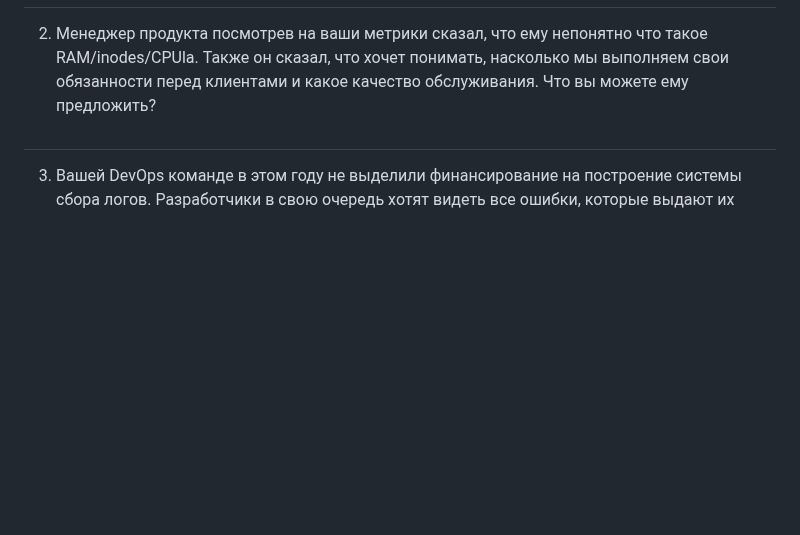
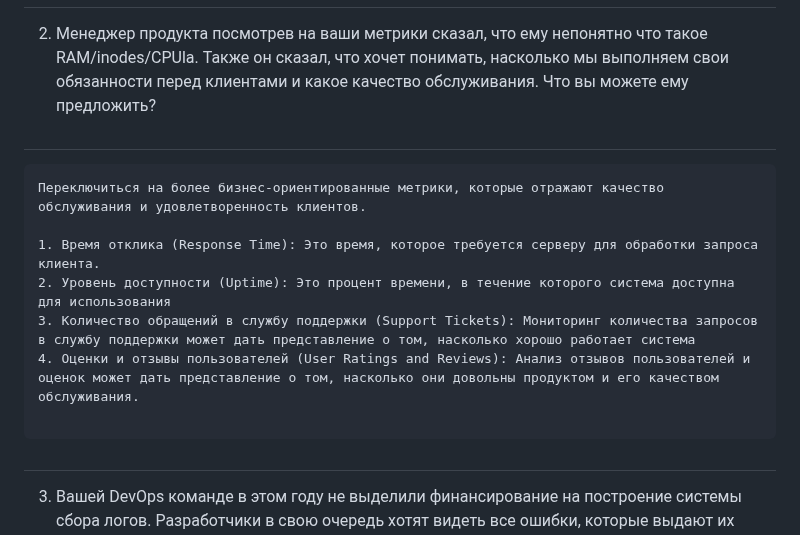
Before and after one commit to arklucis/CI-CD, a Markdown page: 10-monitoring-02-systems/README.md, the part around the change. Rendered like a GitHub page; blank space fills up the shorter version.

````diff
--- a/10-monitoring-02-systems/README.md
+++ b/10-monitoring-02-systems/README.md
@@ -24,6 +24,16 @@
 2. Менеджер продукта посмотрев на ваши метрики сказал, что ему непонятно что такое RAM/inodes/CPUla. Также он сказал,
 что хочет понимать, насколько мы выполняем свои обязанности перед клиентами и какое качество обслуживания. Что вы
 можете ему предложить?
+#
+```
+Переключиться на более бизнес-ориентированные метрики, которые отражают качество обслуживания и удовлетворенность клиентов.
+
+1. Время отклика (Response Time): Это время, которое требуется серверу для обработки запроса клиента.
+2. Уровень доступности (Uptime): Это процент времени, в течение которого система доступна для использования
+3. Количество обращений в службу поддержки (Support Tickets): Мониторинг количества запросов в службу поддержки может дать представление о том, насколько хорошо работает система
+4. Оценки и отзывы пользователей (User Ratings and Reviews): Анализ отзывов пользователей и оценок может дать представление о том, насколько они довольны продуктом и его качеством обслуживания.
+
+```
 #
 3. Вашей DevOps команде в этом году не выделили финансирование на построение системы сбора логов. Разработчики в свою
 очередь хотят видеть все ошибки, которые выдают их приложения. Какое решение вы можете предпринять в этой ситуации,
````
